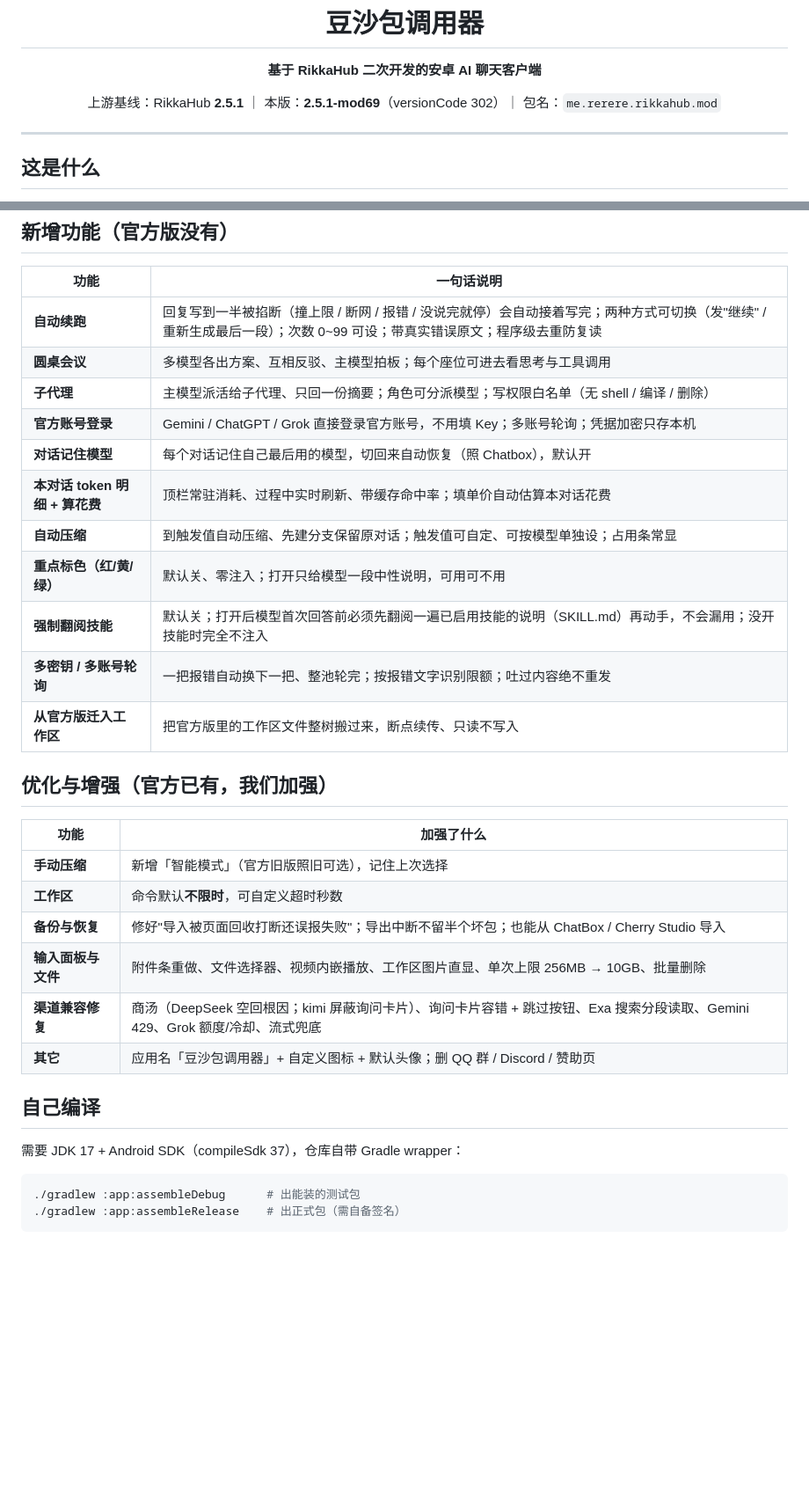
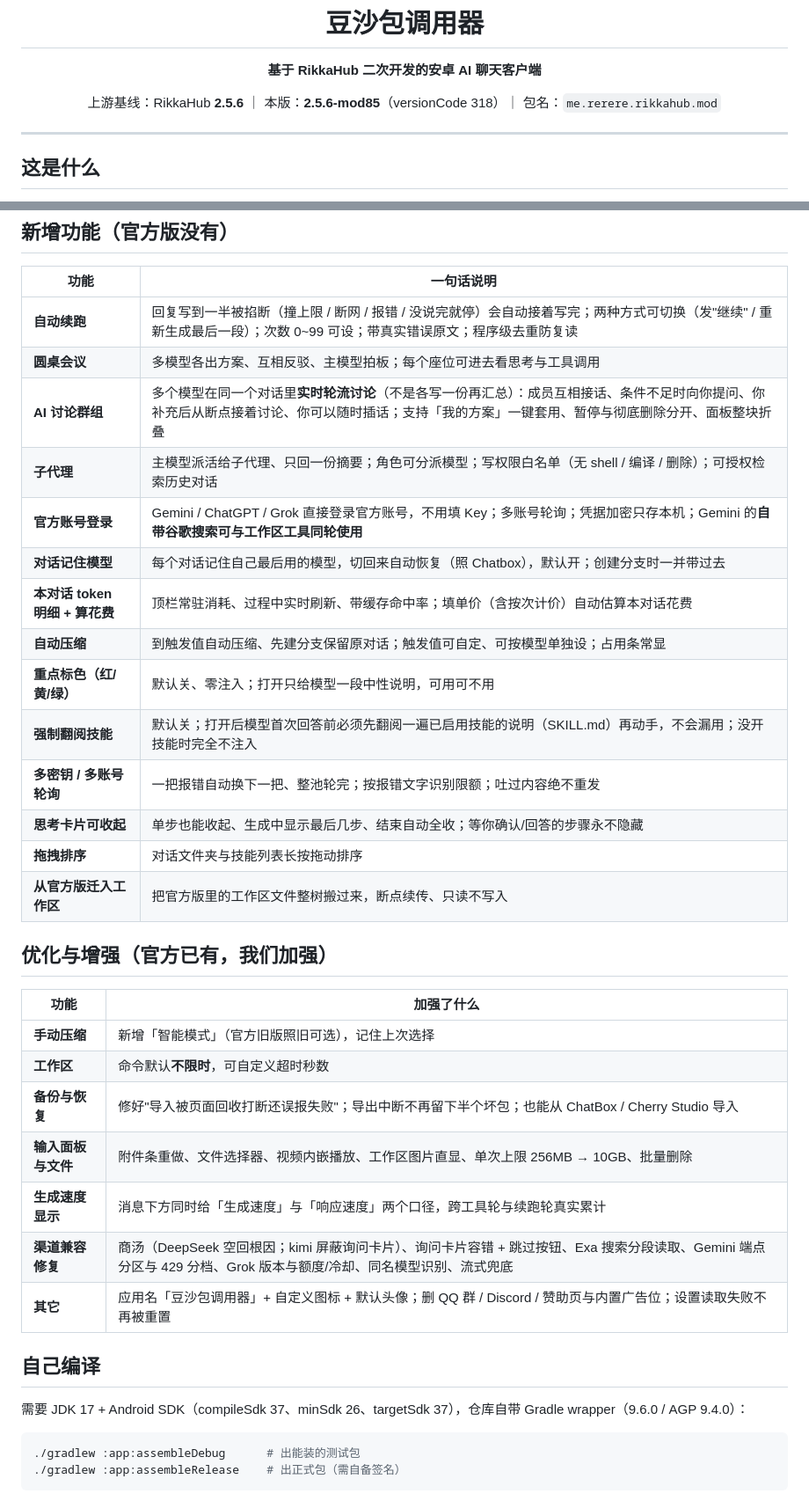
Before and after one commit to wuming990/doushabao-caller-rikkahub-mod-, a Markdown page: README.md, 2 parts joined by grey strips. Shown at 88% size. Rendered like a GitHub page; blank space fills up the shorter version.

Commit message:
更新 README 至 v318（上游基线 2.5.1 → 2.5.6）
- 功能表补齐此前未对外列出的能力：AI 讨论群组、思考卡片可收起、拖拽排序、
  生成速度双口径、子代理检索历史对话、Gemini 自带搜索可与工具同轮使用等
- 修正构建说明中的版本事实（compileSdk 37 / minSdk 26 / targetSdk 37 / Gradle 9.6.0 / AGP 9.4.0）

````diff
--- a/README.md
+++ b/README.md
@@ -6,7 +6,7 @@
 
 **基于 RikkaHub 二次开发的安卓 AI 聊天客户端**
 
-上游基线：RikkaHub **2.5.1** ｜ 本版：**2.5.1-mod69**（versionCode 302）｜ 包名：`me.rerere.rikkahub.mod`
+上游基线：RikkaHub **2.5.6** ｜ 本版：**2.5.6-mod85**（versionCode 318）｜ 包名：`me.rerere.rikkahub.mod`
 
 </div>
 
@@ -26,14 +26,17 @@
 |---|---|
 | **自动续跑** | 回复写到一半被掐断（撞上限 / 断网 / 报错 / 没说完就停）会自动接着写完；两种方式可切换（发"继续" / 重新生成最后一段）；次数 0~99 可设；带真实错误原文；程序级去重防复读 |
 | **圆桌会议** | 多模型各出方案、互相反驳、主模型拍板；每个座位可进去看思考与工具调用 |
-| **子代理** | 主模型派活给子代理、只回一份摘要；角色可分派模型；写权限白名单（无 shell / 编译 / 删除） |
-| **官方账号登录** | Gemini / ChatGPT / Grok 直接登录官方账号，不用填 Key；多账号轮询；凭据加密只存本机 |
-| **对话记住模型** | 每个对话记住自己最后用的模型，切回来自动恢复（照 Chatbox），默认开 |
-| **本对话 token 明细 + 算花费** | 顶栏常驻消耗、过程中实时刷新、带缓存命中率；填单价自动估算本对话花费 |
+| **AI 讨论群组** | 多个模型在同一个对话里**实时轮流讨论**（不是各写一份再汇总）：成员互相接话、条件不足时向你提问、你补充后从断点接着讨论、你可以随时插话；支持「我的方案」一键套用、暂停与彻底删除分开、面板整块折叠 |
+| **子代理** | 主模型派活给子代理、只回一份摘要；角色可分派模型；写权限白名单（无 shell / 编译 / 删除）；可授权检索历史对话 |
+| **官方账号登录** | Gemini / ChatGPT / Grok 直接登录官方账号，不用填 Key；多账号轮询；凭据加密只存本机；Gemini 的**自带谷歌搜索可与工作区工具同轮使用** |
+| **对话记住模型** | 每个对话记住自己最后用的模型，切回来自动恢复（照 Chatbox），默认开；创建分支时一并带过去 |
+| **本对话 token 明细 + 算花费** | 顶栏常驻消耗、过程中实时刷新、带缓存命中率；填单价（含按次计价）自动估算本对话花费 |
 | **自动压缩** | 到触发值自动压缩、先建分支保留原对话；触发值可自定、可按模型单独设；占用条常显 |
 | **重点标色（红/黄/绿）** | 默认关、零注入；打开只给模型一段中性说明，可用可不用 |
 | **强制翻阅技能** | 默认关；打开后模型首次回答前必须先翻阅一遍已启用技能的说明（SKILL.md）再动手，不会漏用；没开技能时完全不注入 |
 | **多密钥 / 多账号轮询** | 一把报错自动换下一把、整池轮完；按报错文字识别限额；吐过内容绝不重发 |
+| **思考卡片可收起** | 单步也能收起、生成中显示最后几步、结束自动全收；等你确认/回答的步骤永不隐藏 |
+| **拖拽排序** | 对话文件夹与技能列表长按拖动排序 |
 | **从官方版迁入工作区** | 把官方版里的工作区文件整树搬过来，断点续传、只读不写入 |
 
 ## 优化与增强（官方已有，我们加强）
@@ -42,14 +45,15 @@
 |---|---|
 | **手动压缩** | 新增「智能模式」（官方旧版照旧可选），记住上次选择 |
 | **工作区** | 命令默认**不限时**，可自定义超时秒数 |
-| **备份与恢复** | 修好"导入被页面回收打断还误报失败"；导出中断不留半个坏包；也能从 ChatBox / Cherry Studio 导入 |
+| **备份与恢复** | 修好"导入被页面回收打断还误报失败"；导出中断不再留下半个坏包；也能从 ChatBox / Cherry Studio 导入 |
 | **输入面板与文件** | 附件条重做、文件选择器、视频内嵌播放、工作区图片直显、单次上限 256MB → 10GB、批量删除 |
-| **渠道兼容修复** | 商汤（DeepSeek 空回根因；kimi 屏蔽询问卡片）、询问卡片容错 + 跳过按钮、Exa 搜索分段读取、Gemini 429、Grok 额度/冷却、流式兜底 |
-| **其它** | 应用名「豆沙包调用器」+ 自定义图标 + 默认头像；删 QQ 群 / Discord / 赞助页 |
+| **生成速度显示** | 消息下方同时给「生成速度」与「响应速度」两个口径，跨工具轮与续跑轮真实累计 |
+| **渠道兼容修复** | 商汤（DeepSeek 空回根因；kimi 屏蔽询问卡片）、询问卡片容错 + 跳过按钮、Exa 搜索分段读取、Gemini 端点分区与 429 分档、Grok 版本与额度/冷却、同名模型识别、流式兜底 |
+| **其它** | 应用名「豆沙包调用器」+ 自定义图标 + 默认头像；删 QQ 群 / Discord / 赞助页与内置广告位；设置读取失败不再被重置 |
 
 ## 自己编译
 
-需要 JDK 17 + Android SDK（compileSdk 37），仓库自带 Gradle wrapper：
+需要 JDK 17 + Android SDK（compileSdk 37、minSdk 26、targetSdk 37），仓库自带 Gradle wrapper（9.6.0 / AGP 9.4.0）：
 
 ```bash
 ./gradlew :app:assembleDebug      # 出能装的测试包
````
